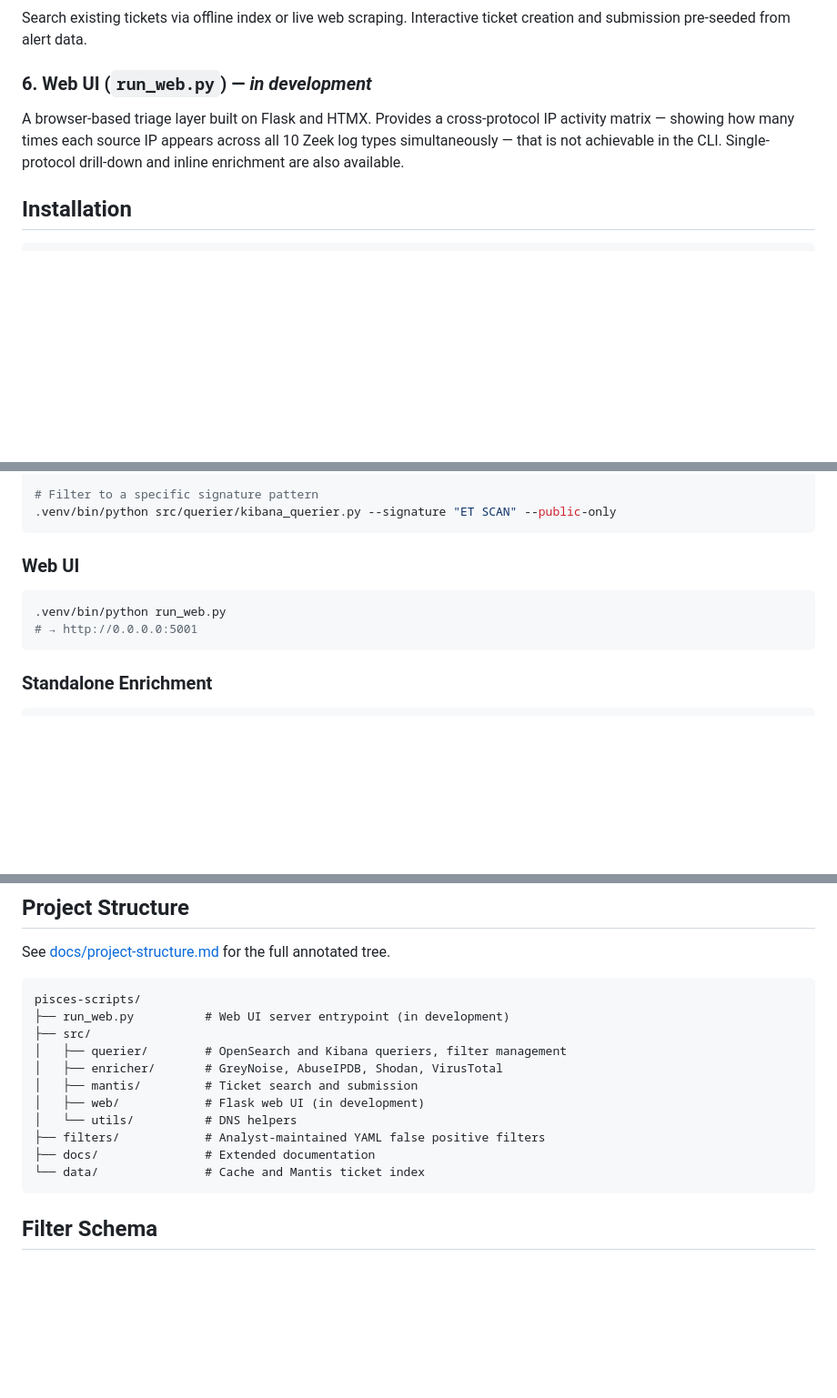
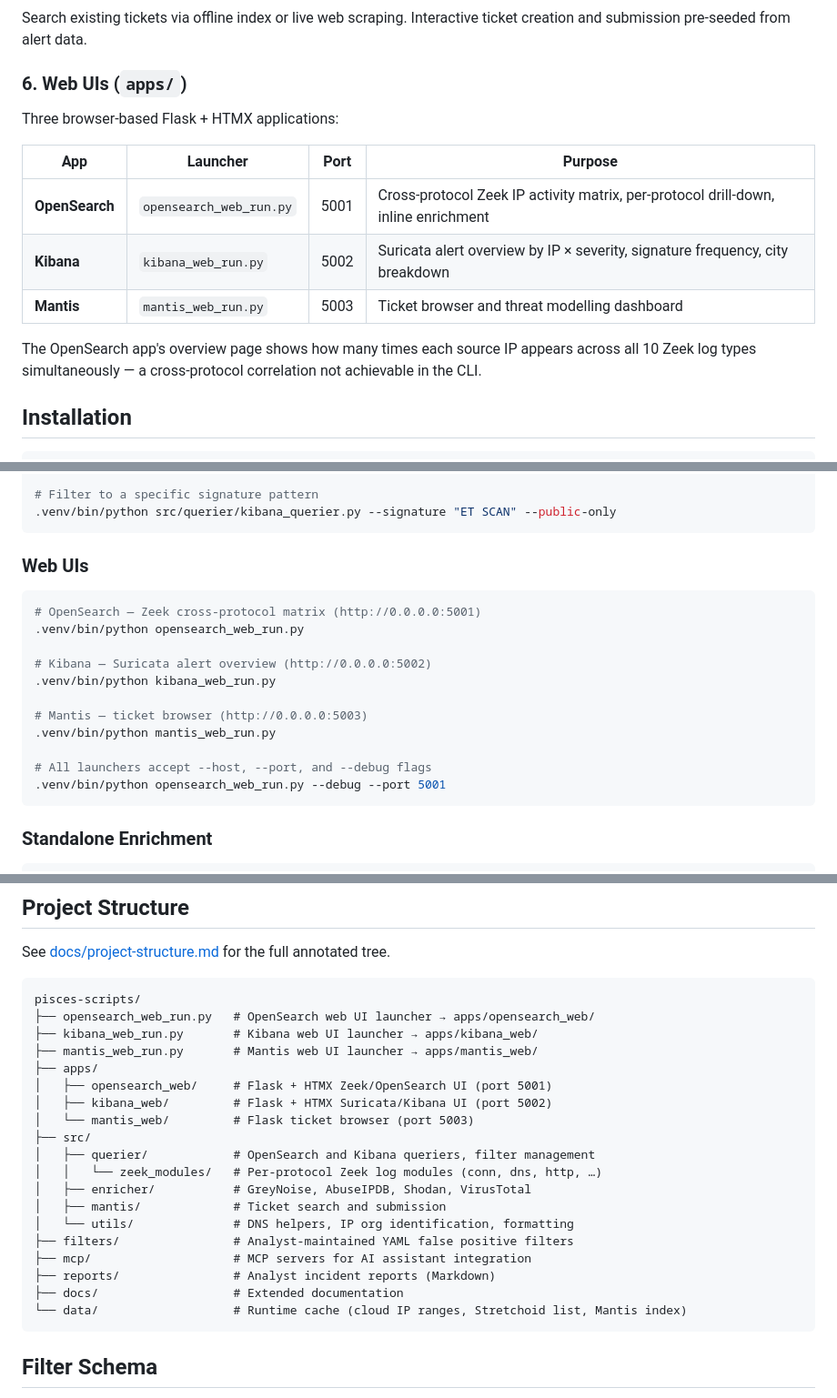
Before and after one commit to liamadale/pisces-scripts, a Markdown page: README.md, 3 parts joined by grey strips. Shown at 91% size. GitHub-like rendering; blank space fills up the shorter version.

Commit message:
docs: rewrite README to reflect current three-app architecture
Replace the single run_web.py web UI section with a table of the three
separate Flask apps (opensearch_web :5001, kibana_web :5002,
mantis_web :5003) and their root-level launcher shims. Update the
project structure tree to show the apps/ namespace, remove the src/web/
entry, and expand the src/utils/ note to include IP org identification.

Add IP organisation identification to the feature list. Update usage
examples with the correct launcher shims and shared --host/--port/
--debug flags. Remove all "in development" labels. Drop the
threat_modeling directory from the tree.

````diff
--- a/README.md
+++ b/README.md
@@ -43,8 +44,16 @@ Pipeline runs in order for each IP:
 ### 5. Mantis Integration (`src/mantis/`)
 Search existing tickets via offline index or live web scraping. Interactive ticket creation and submission pre-seeded from alert data.
 
-### 6. Web UI (`run_web.py`) — *in development*
-A browser-based triage layer built on Flask and HTMX. Provides a cross-protocol IP activity matrix — showing how many times each source IP appears across all 10 Zeek log types simultaneously — that is not achievable in the CLI. Single-protocol drill-down and inline enrichment are also available.
+### 6. Web UIs (`apps/`)
+Three browser-based Flask + HTMX applications:
+
+| App | Launcher | Port | Purpose |
+|---|---|---|---|
+| **OpenSearch** | `opensearch_web_run.py` | 5001 | Cross-protocol Zeek IP activity matrix, per-protocol drill-down, inline enrichment |
+| **Kibana** | `kibana_web_run.py` | 5002 | Suricata alert overview by IP × severity, signature frequency, city breakdown |
+| **Mantis** | `mantis_web_run.py` | 5003 | Ticket browser and threat modelling dashboard |
+
+The OpenSearch app's overview page shows how many times each source IP appears across all 10 Zeek log types simultaneously — a cross-protocol correlation not achievable in the CLI.
 
 ## Installation
 
@@ -117,11 +126,20 @@ MANTIS_API_TOKEN=
 .venv/bin/python src/querier/kibana_querier.py --signature "ET SCAN" --public-only
 ```
 
-### Web UI
+### Web UIs
 
 ```bash
-.venv/bin/python run_web.py
-# → http://0.0.0.0:5001
+# OpenSearch — Zeek cross-protocol matrix (http://0.0.0.0:5001)
+.venv/bin/python opensearch_web_run.py
+
+# Kibana — Suricata alert overview (http://0.0.0.0:5002)
+.venv/bin/python kibana_web_run.py
+
+# Mantis — ticket browser (http://0.0.0.0:5003)
+.venv/bin/python mantis_web_run.py
+
+# All launchers accept --host, --port, and --debug flags
+.venv/bin/python opensearch_web_run.py --debug --port 5001
 ```
 
 ### Standalone Enrichment
@@ -170,16 +188,24 @@ See [docs/project-structure.md](docs/project-structure.md) for the full annotate
 
 ```
 pisces-scripts/
-├── run_web.py          # Web UI server entrypoint (in development)
+├── opensearch_web_run.py   # OpenSearch web UI launcher → apps/opensearch_web/
+├── kibana_web_run.py       # Kibana web UI launcher → apps/kibana_web/
+├── mantis_web_run.py       # Mantis web UI launcher → apps/mantis_web/
+├── apps/
+│   ├── opensearch_web/     # Flask + HTMX Zeek/OpenSearch UI (port 5001)
+│   ├── kibana_web/         # Flask + HTMX Suricata/Kibana UI (port 5002)
+│   └── mantis_web/         # Flask ticket browser (port 5003)
 ├── src/
-│   ├── querier/        # OpenSearch and Kibana queriers, filter management
-│   ├── enricher/       # GreyNoise, AbuseIPDB, Shodan, VirusTotal
-│   ├── mantis/         # Ticket search and submission
-│   ├── web/            # Flask web UI (in development)
-│   └── utils/          # DNS helpers
-├── filters/            # Analyst-maintained YAML false positive filters
-├── docs/               # Extended documentation
-└── data/               # Cache and Mantis ticket index
+│   ├── querier/            # OpenSearch and Kibana queriers, filter management
+│   │   └── zeek_modules/   # Per-protocol Zeek log modules (conn, dns, http, …)
+│   ├── enricher/           # GreyNoise, AbuseIPDB, Shodan, VirusTotal
+│   ├── mantis/             # Ticket search and submission
+│   └── utils/              # DNS helpers, IP org identification, formatting
+├── filters/                # Analyst-maintained YAML false positive filters
+├── mcp/                    # MCP servers for AI assistant integration
+├── reports/                # Analyst incident reports (Markdown)
+├── docs/                   # Extended documentation
+└── data/                   # Runtime cache (cloud IP ranges, Stretchoid list, Mantis index)
 ```
 
 ## Filter Schema
````
Also changed, not shown: other parts of README.md (+3 -2 lines).
